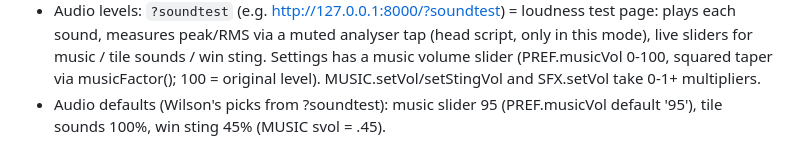
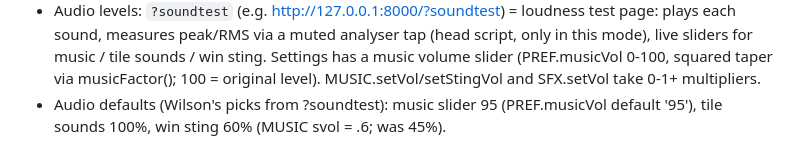
Before and after one commit to wilsongrchan/Kowloon_Dragons, a Markdown page: CLAUDE.md, the part around the change. GitHub-like rendering.

Commit message:
CLAUDE.md: sting 60%
Co-Authored-By: Claude Sonnet 5.5 <noreply@anthropic.com>

```diff
--- a/CLAUDE.md
+++ b/CLAUDE.md
@@ -90,4 +90,4 @@ Prefer one change at a time, simulate before changing scoring, and keep Wilson's
 - Win flow (2026-10-24): `showResult(win)` -> for another player's win a big call overlay (#winCall: 自摸！/食胡！, who, yaku) with the guzheng sting `MUSIC.sting()` at the same instant, then the score page (#result, full-screen) opens with a clip-path circle over a gold backdrop; your own win skips the call. Score page: fan list, gold `.hero` Final score panel (max 360px), settlement table, "all hands" reveal (`winGroups`/`handRow`: declared melds boxed, winner arranged in sets, winning tile marked 胡, hand points per player), 看牌桌 / 回到結算 buttons (`#viewTable`, `#resBack`). Preview without playing: `?demo=zimo|ron|mezimo|meron` (gold tap-to-start gate so audio is allowed).
 - Tile sound (SFX.hit): Wilson picked 'dahai11' (雀ゴロ打牌音 ver.11, Ancoro King; real mahjong-table recording; free download, NO formal licence) embedded as base64 in CLACK_B64; pitch +-4% jitter; chow/pung/kong hits RISE in pitch (.95->1.07 / .92->1.1 / .9->1.2). synth tok() is the fallback until decoded. Credits: CREDITS.md + landing footer.
 - Audio levels: `?soundtest` (e.g. http://127.0.0.1:8000/?soundtest) = loudness test page: plays each sound, measures peak/RMS via a muted analyser tap (head script, only in this mode), live sliders for music / tile sounds / win sting. Settings has a music volume slider (PREF.musicVol 0-100, squared taper via musicFactor(); 100 = original level). MUSIC.setVol/setStingVol and SFX.setVol take 0-1+ multipliers.
-- Audio defaults (Wilson's picks from ?soundtest): music slider 95 (PREF.musicVol default '95'), tile sounds 100%, win sting 45% (MUSIC svol = .45).
+- Audio defaults (Wilson's picks from ?soundtest): music slider 95 (PREF.musicVol default '95'), tile sounds 100%, win sting 60% (MUSIC svol = .6; was 45%).
```
